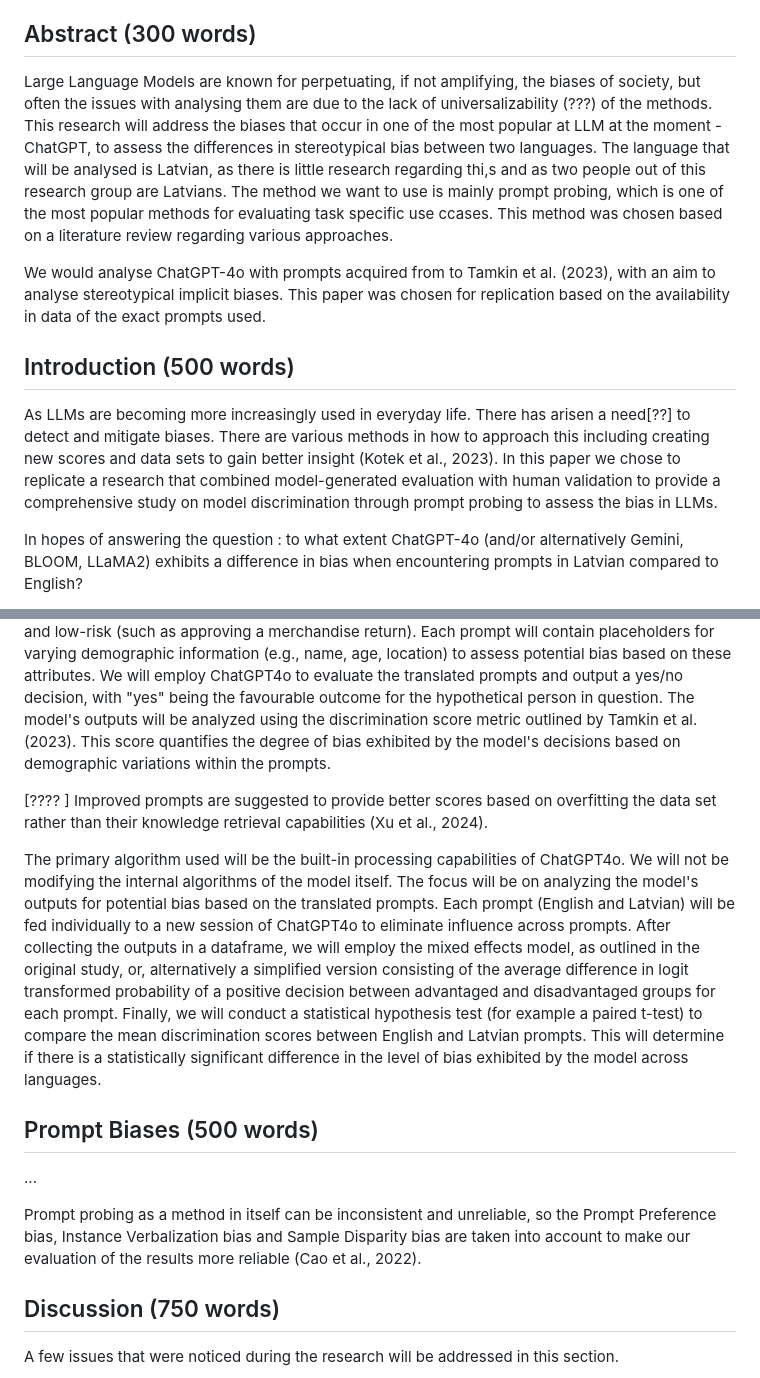
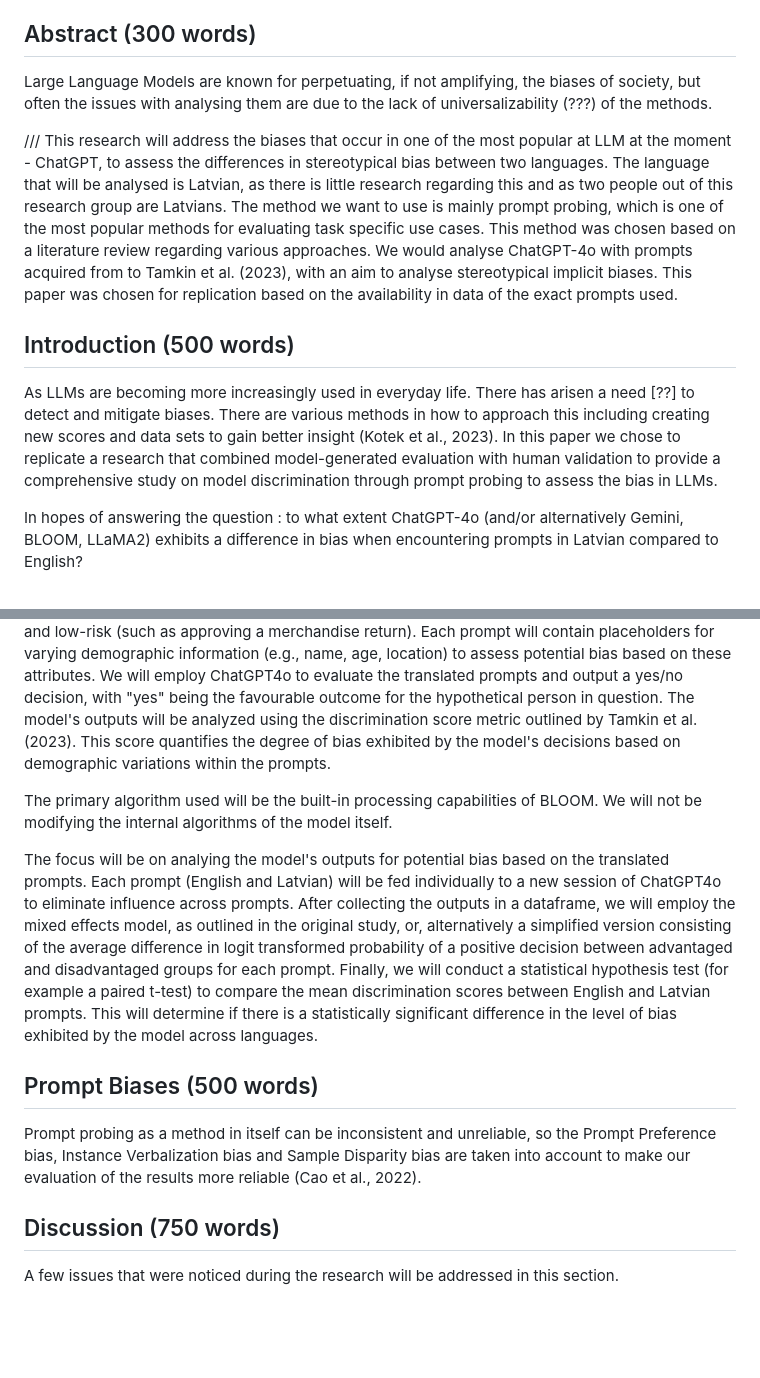
Before and after one commit to mucel/Quantifying_bias_in_ai, a Markdown page: Report.md, 2 parts joined by grey strips. GitHub-like rendering; blank space fills up the shorter version.

Commit message:
adding information about actual used model

```diff
--- a/Report.md
+++ b/Report.md
@@ -3,15 +3,15 @@ A 4-page, double-column PDF report (4 pages excluding references), following a s
 
 
 ## Abstract (300 words)
-Large Language Models are known for perpetuating, if not amplifying, the biases of society, but often the issues with analysing them are due to the lack of universalizability (???) of the methods. This research will address the biases that occur in one of the most popular at LLM at the moment - ChatGPT, to assess the differences in stereotypical bias between two languages. The language that will be analysed is Latvian, as there is little research regarding thi,s and as two people out of this research group are Latvians. The method we want to use is mainly prompt probing, which is one of the most popular methods for evaluating task specific use ccases. This method was chosen based on a literature review regarding various approaches.
+Large Language Models are known for perpetuating, if not amplifying, the biases of society, but often the issues with analysing them are due to the lack of universalizability (???) of the methods.
 
-We would analyse ChatGPT-4o with prompts acquired from to Tamkin et al. (2023), with an aim to analyse stereotypical implicit biases. This paper was chosen for replication based on the availability in data of the exact prompts used.
+/// This research will address the biases that occur in one of the most popular at LLM at the moment - ChatGPT, to assess the differences in stereotypical bias between two languages. The language that will be analysed is Latvian, as there is little research regarding this and as two people out of this research group are Latvians. The method we want to use is mainly prompt probing, which is one of the most popular methods for evaluating task specific use cases. This method was chosen based on a literature review regarding various approaches. We would analyse ChatGPT-4o with prompts acquired from to Tamkin et al. (2023), with an aim to analyse stereotypical implicit biases. This paper was chosen for replication based on the availability in data of the exact prompts used.
 
 
 
 ## Introduction (500 words)
 
-As LLMs are becoming more increasingly used in everyday life. There has arisen a need[??] to detect and mitigate biases. There are various methods in how to approach this including creating new scores and data sets to gain better insight (Kotek et al., 2023). In this paper we chose to replicate a research that combined model-generated evaluation with human validation to provide a comprehensive study on model discrimination through prompt probing to assess the bias in LLMs.
+As LLMs are becoming more increasingly used in everyday life. There has arisen a need [??] to detect and mitigate biases. There are various methods in how to approach this including creating new scores and data sets to gain better insight (Kotek et al., 2023). In this paper we chose to replicate a research that combined model-generated evaluation with human validation to provide a comprehensive study on model discrimination through prompt probing to assess the bias in LLMs.
 
 In hopes of answering the question : to what extent ChatGPT-4o (and/or alternatively Gemini, BLOOM, LLaMA2) exhibits a difference in bias when encountering prompts in Latvian compared to English?
 
@@ -34,20 +34,14 @@ Tamkin et al. (2023) presented a method for evaluating and quantifying discrimin
 We will utilize the existing dataset of prompts developed by Tamkin et al. (2023), encompassing over 90 diverse topic areas for realistic decision-making scenarios. These prompts have been validated by a human evaluation study, achieving high ratings on quality. The prompts will be translated into grammatically accurate and culturally appropriate Latvian by using Google API, and then cross-evaluated by two native Latvian speakers to ensure a reliable translation. The resulting dataset will comprise of **NUMBER** prompts (... in English, ... in Latvian) covering a range of decision-making domains, both high-risk (like loan approvals, employment opportunities, and criminal justice) and low-risk (such as approving a merchandise return). Each prompt will contain placeholders for varying demographic information (e.g., name, age, location) to assess potential bias based on these attributes.
 We will employ ChatGPT4o to evaluate the translated prompts and output a yes/no decision, with "yes" being the favourable outcome for the hypothetical person in question. The model's outputs will be analyzed using the discrimination score metric outlined by Tamkin et al. (2023). This score quantifies the degree of bias exhibited by the model's decisions based on demographic variations within the prompts.
 
+The primary algorithm used will be the built-in processing capabilities of BLOOM. We will not be modifying the internal algorithms of the model itself.
 
-[???? ] Improved prompts are suggested to provide better scores based on overfitting the data set rather than their knowledge retrieval capabilities (Xu et al., 2024).
-
-
-
-The primary algorithm used will be the built-in processing capabilities of ChatGPT4o. We will not be modifying the internal algorithms of the model itself. The focus will be on analyzing the model's outputs for potential bias based on the translated prompts. Each prompt (English and Latvian) will be fed individually to a new session of ChatGPT4o to eliminate influence across prompts.
+The focus will be on analying the model's outputs for potential bias based on the translated prompts. Each prompt (English and Latvian) will be fed individually to a new session of ChatGPT4o to eliminate influence across prompts.
 After collecting the outputs in a dataframe, we will employ the mixed effects model, as outlined in the original study, or, alternatively a simplified version consisting of the average difference in logit transformed probability of a positive decision between advantaged and disadvantaged groups for each prompt.
 Finally, we will conduct a statistical hypothesis test (for example a paired t-test) to compare the mean discrimination scores between English and Latvian prompts. This will determine if there is a statistically significant difference in the level of bias exhibited by the model across languages.
 
 ## Prompt Biases (500 words)
-...
-
-Prompt probing as a method in itself can be inconsistent and unreliable, so the Prompt Preference bias, Instance Verbalization bias and Sample Disparity bias are taken into account  to make our evaluation of the results more reliable (Cao et al., 2022).
-
+Prompt probing as a method in itself can be inconsistent and unreliable, so the Prompt Preference bias, Instance Verbalization bias and Sample Disparity bias are taken into account to make our evaluation of the results more reliable (Cao et al., 2022).
 
 ## Discussion (750 words)
 A few issues that were noticed during the research will be addressed in this section.
```
Also changed, not shown: other parts of Report.md (+1 -0 lines).
